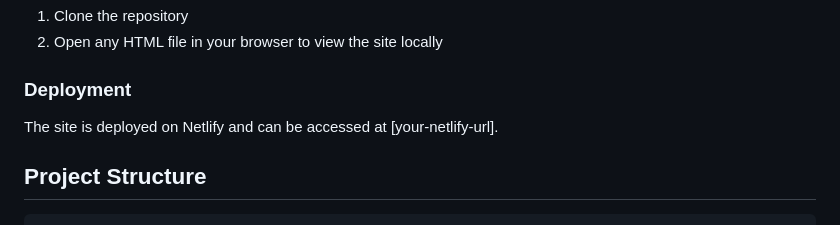
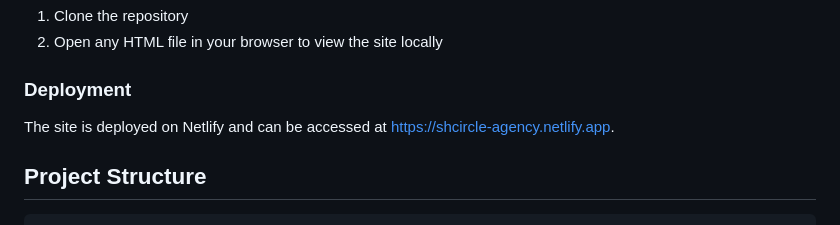
Before and after one commit to SyriusHentschel/Circle-Agency-Website, a Markdown page: README.md, the part around the change. Rendered like a GitHub page.

Commit message:
Update README.md
Added the site URL https://shcircle-agency.netlify.app/

```diff
--- a/README.md
+++ b/README.md
@@ -68,7 +68,7 @@ This project is a multi-page website for Circle, featuring:
 2. Open any HTML file in your browser to view the site locally
 
 ### Deployment
-The site is deployed on Netlify and can be accessed at [your-netlify-url].
+The site is deployed on Netlify and can be accessed at [https://shcircle-agency.netlify.app](https://shcircle-agency.netlify.app/).
 
 ## Project Structure
 
```
